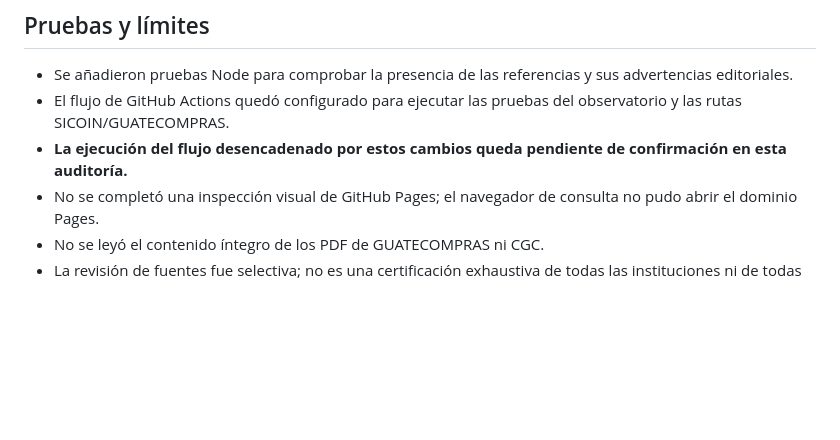
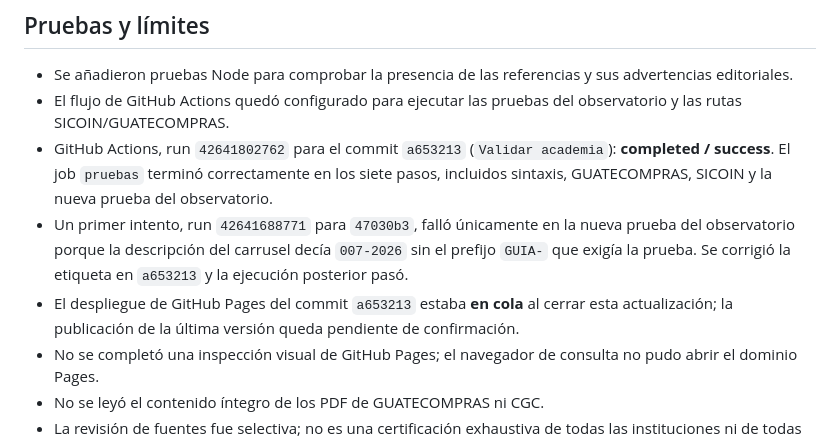
Before and after one commit to keyrax666/DiccionarioPresupuestario, a Markdown page: auditorias/2026-11-09.md, the part around the change. Rendered like a GitHub page; blank space fills up the shorter version.

Commit message:
docs: cerrar resultado CI y registrar despliegue pendiente

```diff
--- a/auditorias/2026-11-09.md
+++ b/auditorias/2026-11-09.md
@@ -51,7 +51,9 @@ El catálogo lista el Manual de Organización y Funciones de la CGC A-086-2026 y
 
 - Se añadieron pruebas Node para comprobar la presencia de las referencias y sus advertencias editoriales.
 - El flujo de GitHub Actions quedó configurado para ejecutar las pruebas del observatorio y las rutas SICOIN/GUATECOMPRAS.
-- **La ejecución del flujo desencadenado por estos cambios queda pendiente de confirmación en esta auditoría.**
+- GitHub Actions, run `42641802762` para el commit `a653213` (`Validar academia`): **completed / success**. El job `pruebas` terminó correctamente en los siete pasos, incluidos sintaxis, GUATECOMPRAS, SICOIN y la nueva prueba del observatorio.
+- Un primer intento, run `42641688771` para `47030b3`, falló únicamente en la nueva prueba del observatorio porque la descripción del carrusel decía `007-2026` sin el prefijo `GUIA-` que exigía la prueba. Se corrigió la etiqueta en `a653213` y la ejecución posterior pasó.
+- El despliegue de GitHub Pages del commit `a653213` estaba **en cola** al cerrar esta actualización; la publicación de la última versión queda pendiente de confirmación.
 - No se completó una inspección visual de GitHub Pages; el navegador de consulta no pudo abrir el dominio Pages.
 - No se leyó el contenido íntegro de los PDF de GUATECOMPRAS ni CGC.
 - La revisión de fuentes fue selectiva; no es una certificación exhaustiva de todas las instituciones ni de todas las novedades del día.
```
